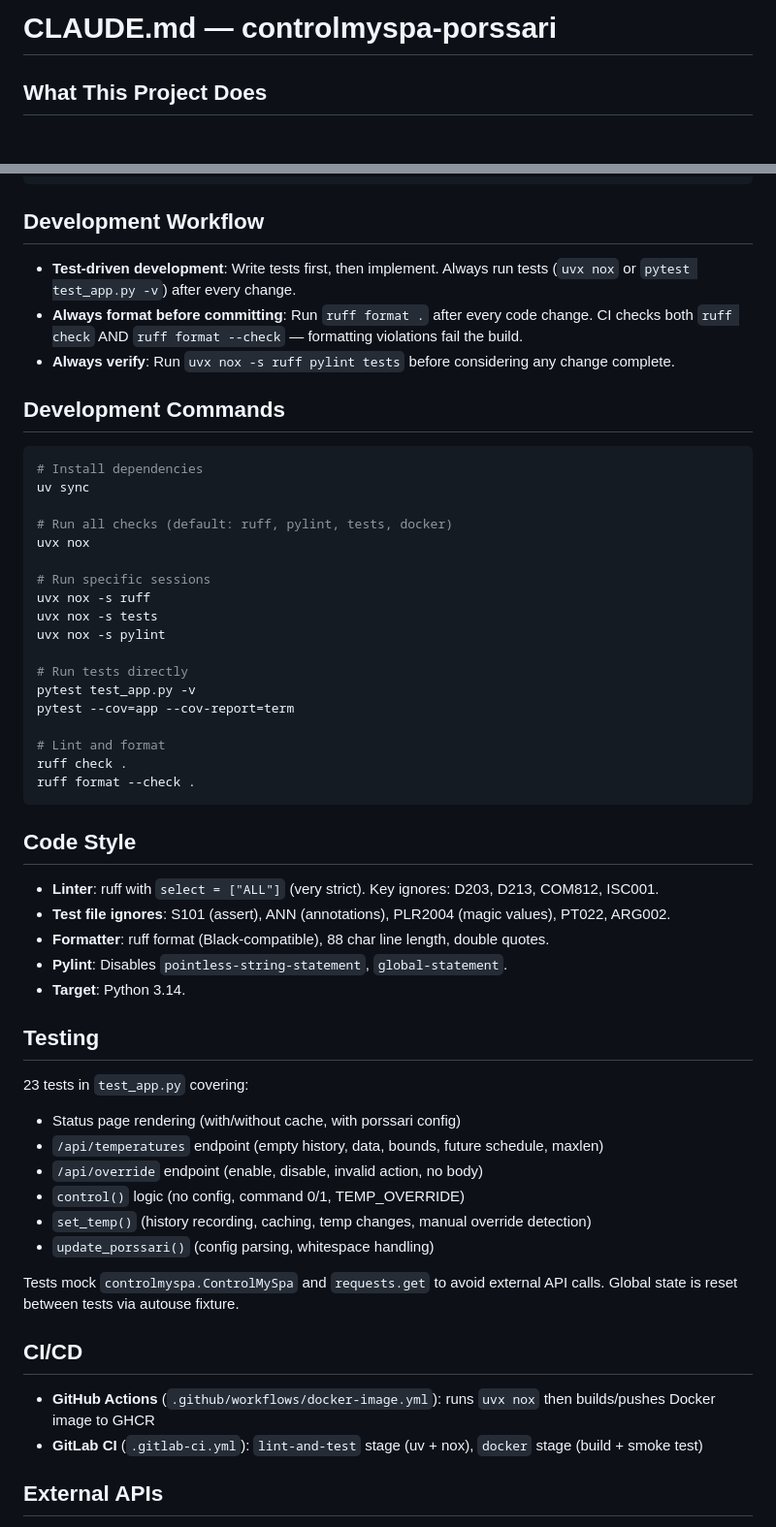
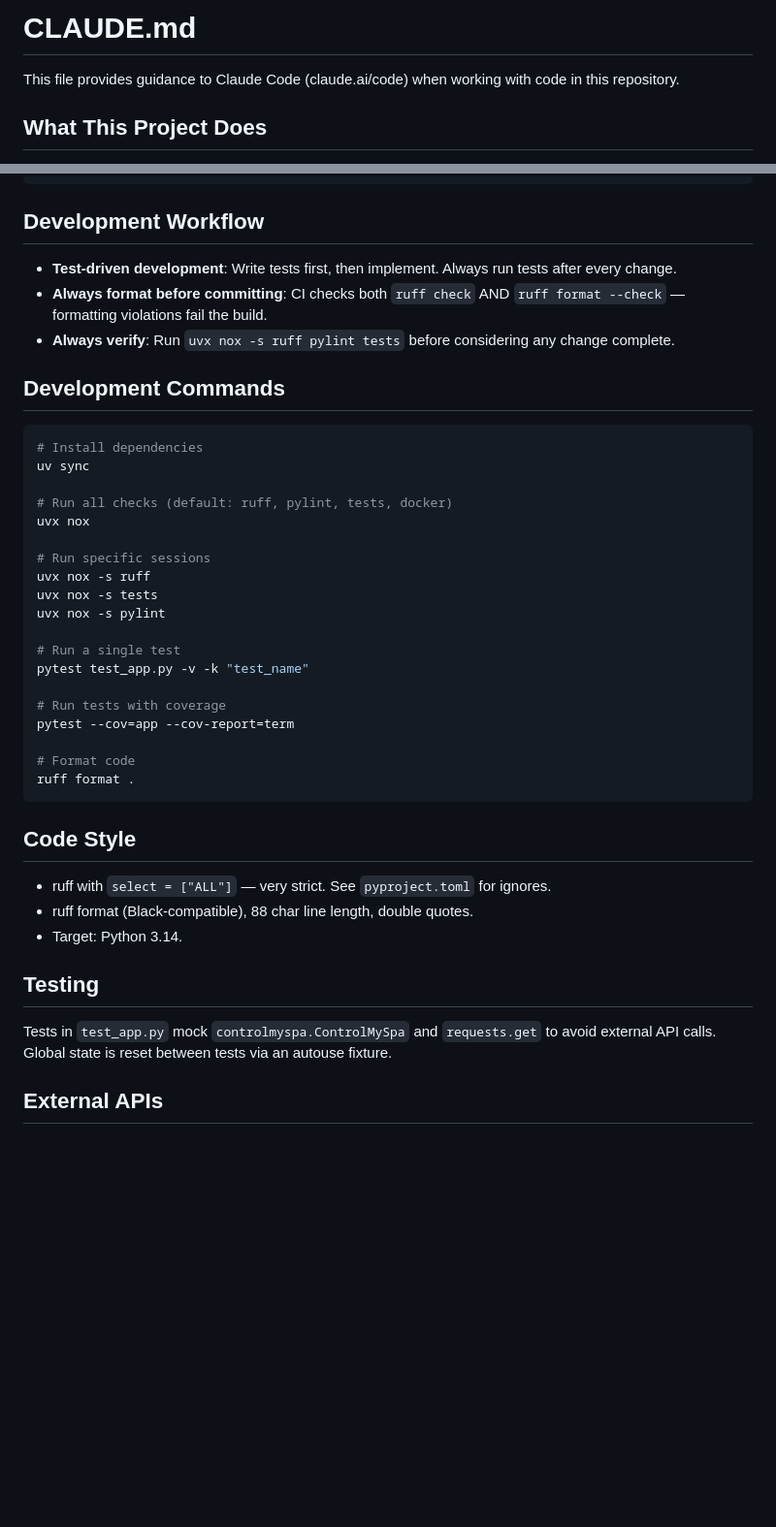
Before and after one commit to arska/controlmyspa-porssari, a Markdown page: CLAUDE.md, 2 parts joined by grey strips. Shown at 97% size. Rendered like a GitHub page; blank space fills up the shorter version.

Commit message:
docs: simplify CLAUDE.md by removing redundant sections
Remove Key Files table, detailed test list, CI/CD section, and verbose
ruff config — all discoverable from the repo itself.

Co-Authored-By: Claude Opus 4.6 (1M context) <noreply@anthropic.com>

````diff
--- a/CLAUDE.md
+++ b/CLAUDE.md
@@ -1,4 +1,6 @@
-# CLAUDE.md — controlmyspa-porssari
+# CLAUDE.md
+
+This file provides guidance to Claude Code (claude.ai/code) when working with code in this repository.
 
 ## What This Project Does
 
@@ -55,8 +43,8 @@ TELEGRAM_WEBHOOK_URL # Optional base URL for Telegram webhook registration (e.g.
 
 ## Development Workflow
 
-- **Test-driven development**: Write tests first, then implement. Always run tests (`uvx nox` or `pytest test_app.py -v`) after every change.
-- **Always format before committing**: Run `ruff format .` after every code change. CI checks both `ruff check` AND `ruff format --check` — formatting violations fail the build.
+- **Test-driven development**: Write tests first, then implement. Always run tests after every change.
+- **Always format before committing**: CI checks both `ruff check` AND `ruff format --check` — formatting violations fail the build.
 - **Always verify**: Run `uvx nox -s ruff pylint tests` before considering any change complete.
 
 ## Development Commands
@@ -73,39 +61,25 @@ uvx nox -s ruff
 uvx nox -s tests
 uvx nox -s pylint
 
-# Run tests directly
-pytest test_app.py -v
+# Run a single test
+pytest test_app.py -v -k "test_name"
+
+# Run tests with coverage
 pytest --cov=app --cov-report=term
 
-# Lint and format
-ruff check .
-ruff format --check .
+# Format code
+ruff format .
 ```
 
 ## Code Style
 
-- **Linter**: ruff with `select = ["ALL"]` (very strict). Key ignores: D203, D213, COM812, ISC001.
-- **Test file ignores**: S101 (assert), ANN (annotations), PLR2004 (magic values), PT022, ARG002.
-- **Formatter**: ruff format (Black-compatible), 88 char line length, double quotes.
-- **Pylint**: Disables `pointless-string-statement`, `global-statement`.
-- **Target**: Python 3.14.
+- ruff with `select = ["ALL"]` — very strict. See `pyproject.toml` for ignores.
+- ruff format (Black-compatible), 88 char line length, double quotes.
+- Target: Python 3.14.
 
 ## Testing
 
-23 tests in `test_app.py` covering:
-- Status page rendering (with/without cache, with porssari config)
-- `/api/temperatures` endpoint (empty history, data, bounds, future schedule, maxlen)
-- `/api/override` endpoint (enable, disable, invalid action, no body)
-- `control()` logic (no config, command 0/1, TEMP_OVERRIDE)
-- `set_temp()` (history recording, caching, temp changes, manual override detection)
-- `update_porssari()` (config parsing, whitespace handling)
-
-Tests mock `controlmyspa.ControlMySpa` and `requests.get` to avoid external API calls. Global state is reset between tests via autouse fixture.
-
-## CI/CD
-
-- **GitHub Actions** (`.github/workflows/docker-image.yml`): runs `uvx nox` then builds/pushes Docker image to GHCR
-- **GitLab CI** (`.gitlab-ci.yml`): `lint-and-test` stage (uv + nox), `docker` stage (build + smoke test)
+Tests in `test_app.py` mock `controlmyspa.ControlMySpa` and `requests.get` to avoid external API calls. Global state is reset between tests via an autouse fixture.
 
 ## External APIs
 
````
Also changed, not shown: other parts of CLAUDE.md (+0 -14 lines).
